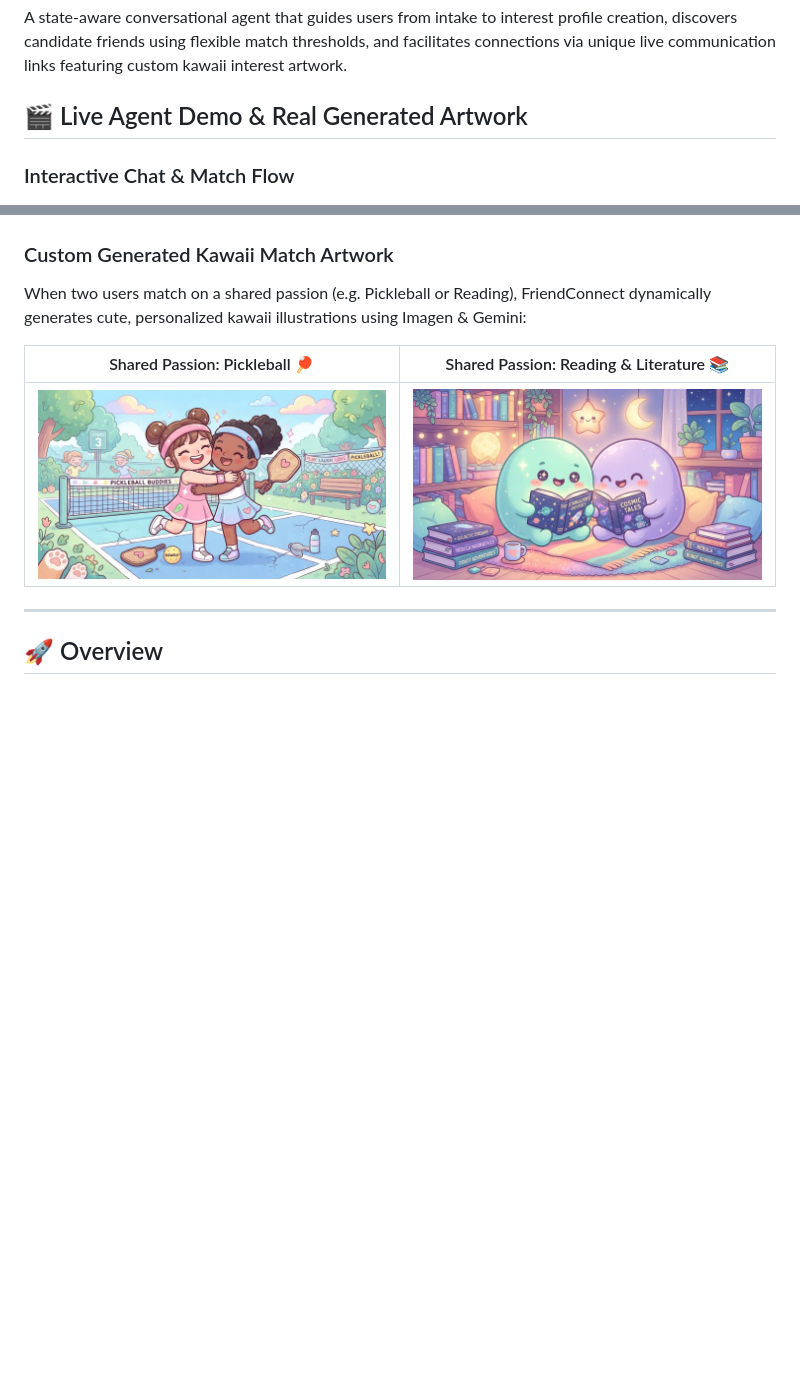
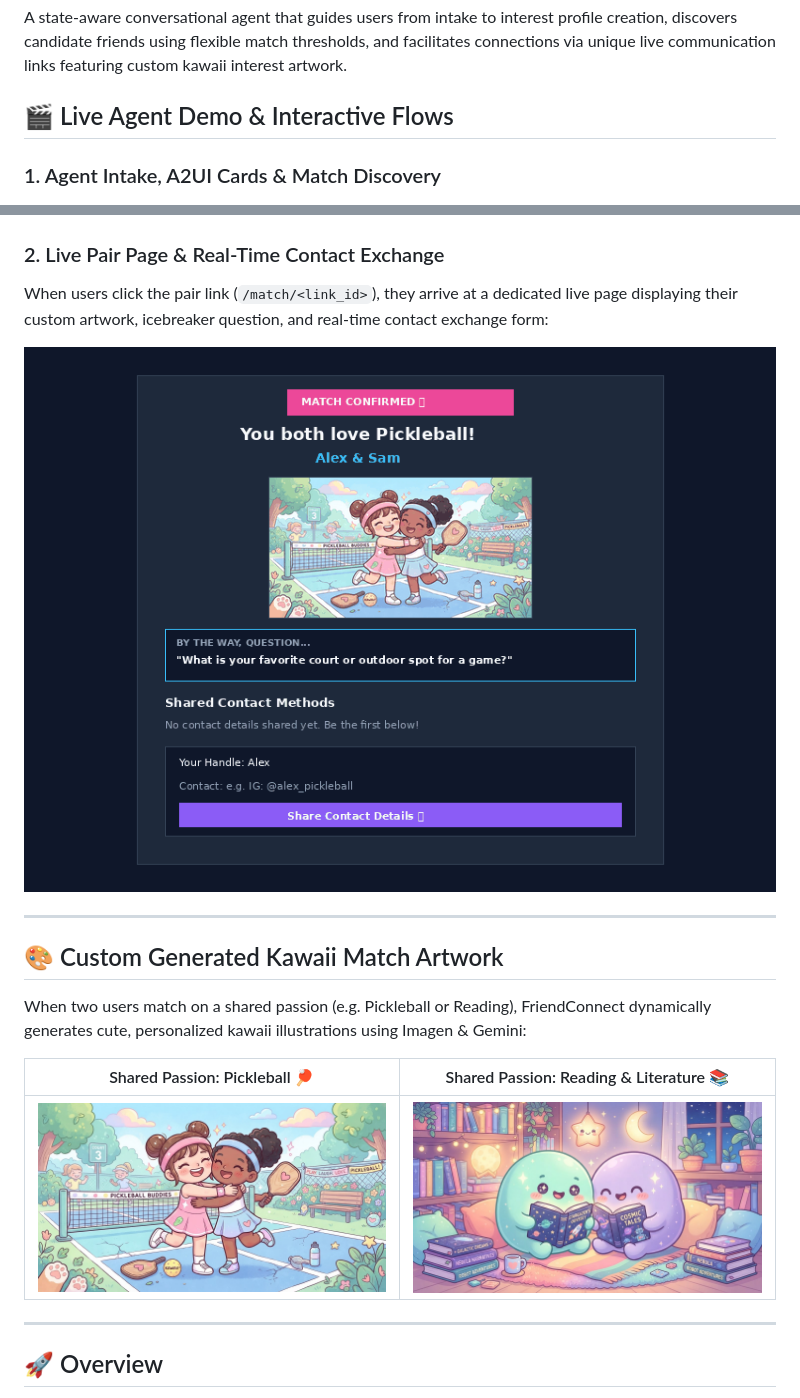
Before and after one commit to romanenko/buildwithgemini-friend-connect, a Markdown page: README.md, 2 parts joined by grey strips. GitHub-like rendering; pictures changed too: match_demo.gif (added); blank space fills up the shorter version.

Commit message:
Add match page & contact exchange demo GIF to README

```diff
--- a/README.md
+++ b/README.md
@@ -2,12 +2,19 @@
 
 A state-aware conversational agent that guides users from intake to interest profile creation, discovers candidate friends using flexible match thresholds, and facilitates connections via unique live communication links featuring custom kawaii interest artwork.
 
-## 🎬 Live Agent Demo & Real Generated Artwork
+## 🎬 Live Agent Demo & Interactive Flows
 
-### Interactive Chat & Match Flow
+### 1. Agent Intake, A2UI Cards & Match Discovery
 ![FriendConnect Agent Demo](demo.gif)
 
-### Custom Generated Kawaii Match Artwork
+### 2. Live Pair Page & Real-Time Contact Exchange
+When users click the pair link (`/match/<link_id>`), they arrive at a dedicated live page displaying their custom artwork, icebreaker question, and real-time contact exchange form:
+
+![Match Connection Page & Contact Sharing Flow](match_demo.gif)
+
+---
+
+## 🎨 Custom Generated Kawaii Match Artwork
 When two users match on a shared passion (e.g. Pickleball or Reading), FriendConnect dynamically generates cute, personalized kawaii illustrations using Imagen & Gemini:
 
 | Shared Passion: Pickleball 🏓 | Shared Passion: Reading & Literature 📚 |
```
Also changed, not shown: 1 other file.
